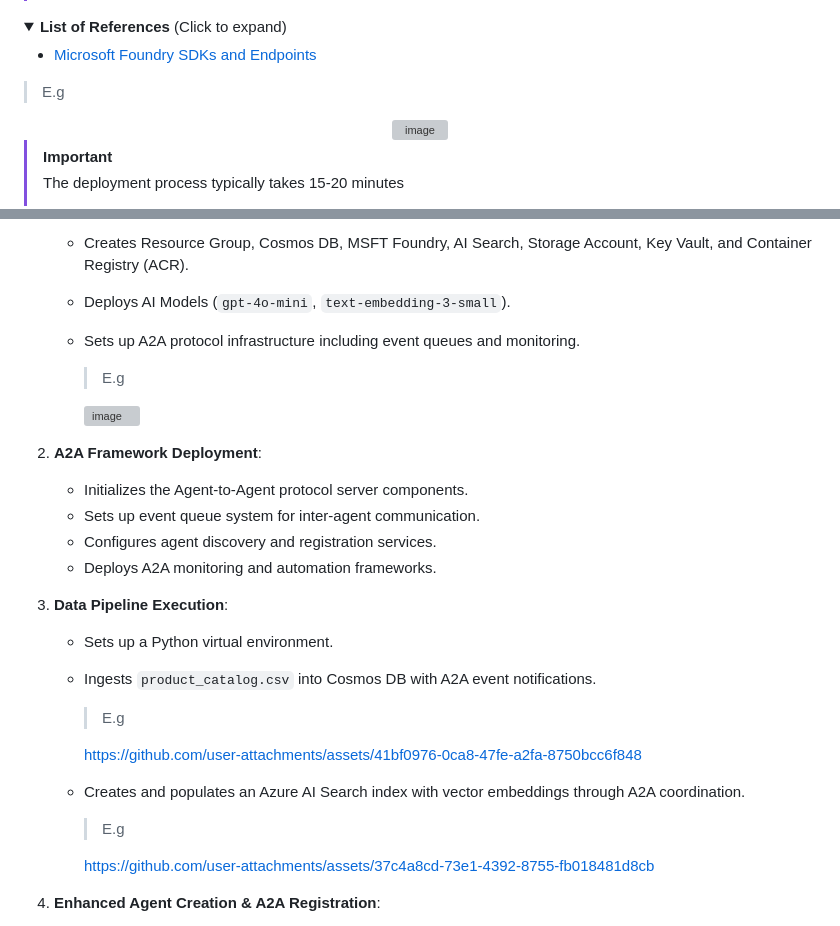
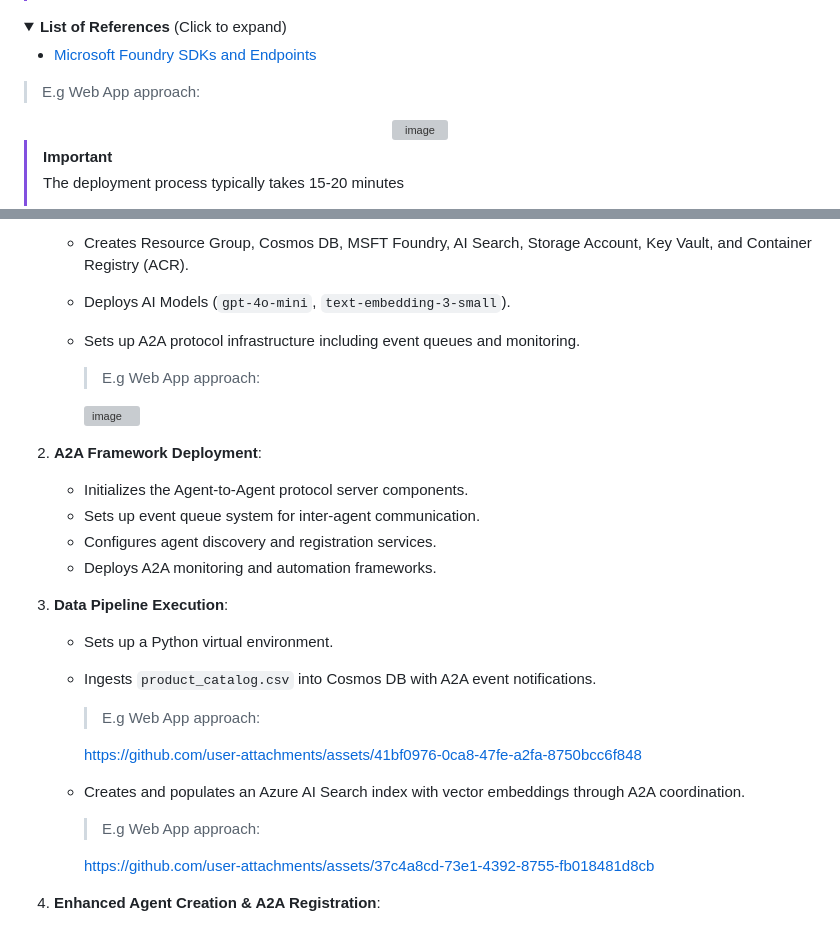
Before and after one commit to Cloud2BR-MSFTLearningHub/Agentic-DevOps-AI-Shopping, a Markdown page: README.md, 2 parts joined by grey strips. Rendered like a GitHub page; folded sections open; grey boxes are pictures that could not be loaded.

Commit message:
Update examples in README for clarity

```diff
--- a/README.md
+++ b/README.md
@@ -19,7 +19,7 @@ Last updated: 2026-02-02
 
 </details>
 
-> E.g
+> E.g Web App approach:
 
 <div align="center">
   <img width="950" alt="image" src="https://github.com/user-attachments/assets/886cca9f-9630-4d5f-aca1-b4d37a42fa2d" style="border: 2px solid #4CAF50; border-radius: 5px; padding: 5px;"/>
@@ -139,7 +139,7 @@ graph TD
    - Deploys AI Models (`gpt-4o-mini`, `text-embedding-3-small`).
    - Sets up A2A protocol infrastructure including event queues and monitoring.
 
-      > E.g
+      > E.g Web App approach:
 
        <img width="1859" height="900" alt="image" src="https://github.com/user-attachments/assets/cd24ab7f-5ddd-46de-b266-0d0a24c45803" />
 
@@ -153,13 +153,13 @@ graph TD
    - Sets up a Python virtual environment.
    - Ingests `product_catalog.csv` into Cosmos DB with A2A event notifications.
 
-        > E.g
+        > E.g Web App approach:
 
         <https://github.com/user-attachments/assets/41bf0976-0ca8-47fe-a2fa-8750bcc6f848>
 
    - Creates and populates an Azure AI Search index with vector embeddings through A2A coordination.
 
-        > E.g
+        > E.g Web App approach:
 
         <https://github.com/user-attachments/assets/37c4a8cd-73e1-4392-8755-fb018481d8cb>
 
```
